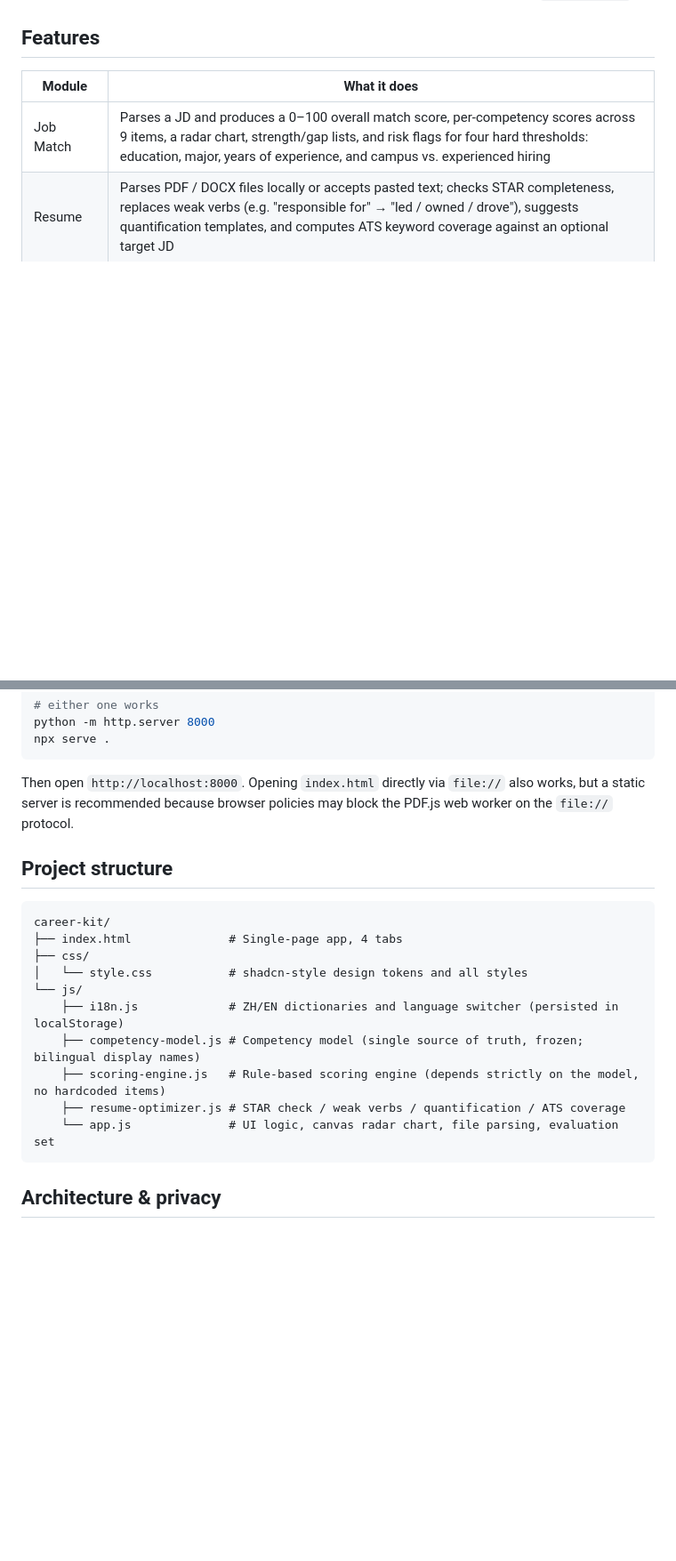
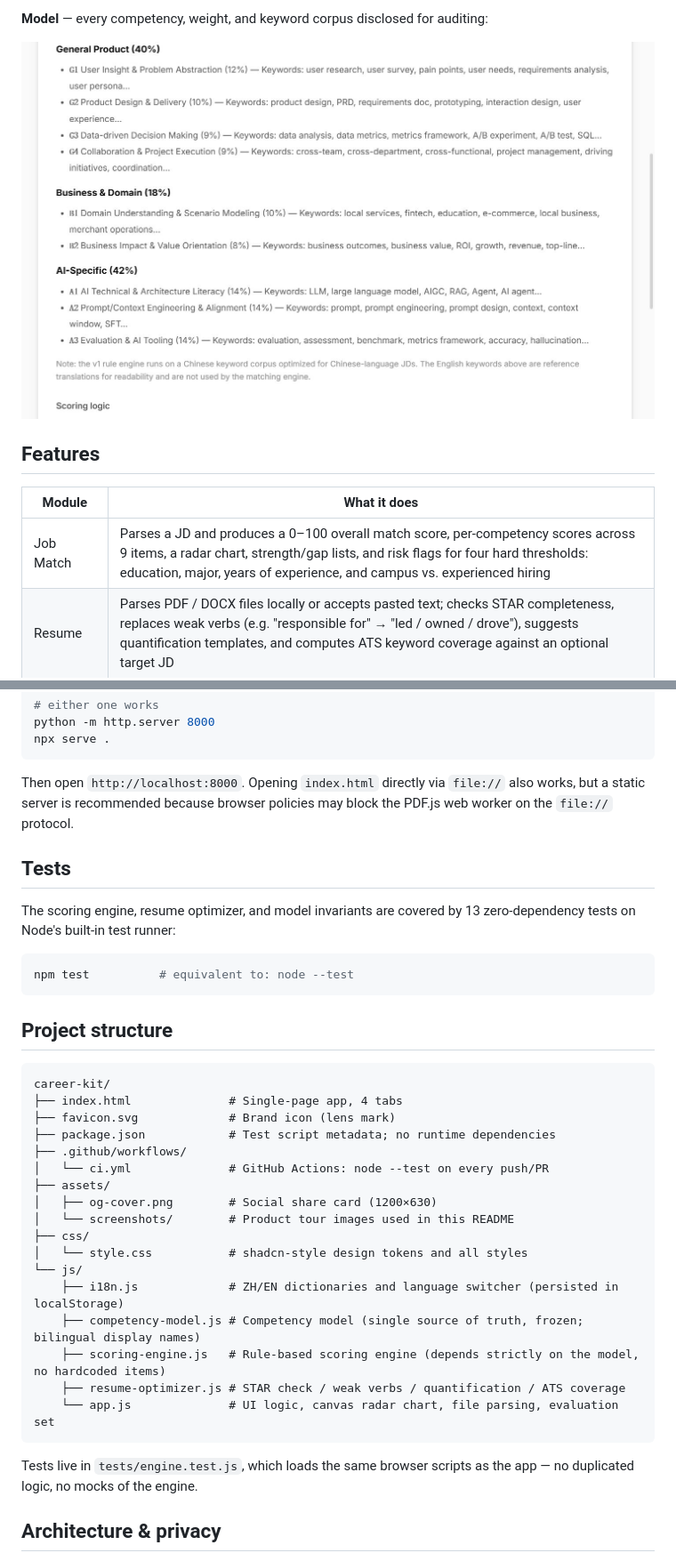
Before and after one commit to Shuyi-CH/career-kit, a Markdown page: README.md, 2 parts joined by grey strips. Shown at 89% size. GitHub-like rendering; pictures changed too: assets/screenshots/model.jpg (added); blank space fills up the shorter version.

````diff
--- a/README.md
+++ b/README.md
@@ -14,3 +31,6 @@ No sign-up required. All analysis runs locally in the browser, and history is st
+**Model** — every competency, weight, and keyword corpus disclosed for auditing:
+
+![Competency model](assets/screenshots/model.jpg)
 
 ## Features
 
@@ -36,11 +56,26 @@ npx serve .
 
 Then open `http://localhost:8000`. Opening `index.html` directly via `file://` also works, but a static server is recommended because browser policies may block the PDF.js web worker on the `file://` protocol.
 
+## Tests
+
+The scoring engine, resume optimizer, and model invariants are covered by 13 zero-dependency tests on Node's built-in test runner:
+
+```bash
+npm test          # equivalent to: node --test
+```
+
 ## Project structure
 
 ```
 career-kit/
 ├── index.html              # Single-page app, 4 tabs
+├── favicon.svg             # Brand icon (lens mark)
+├── package.json            # Test script metadata; no runtime dependencies
+├── .github/workflows/
+│   └── ci.yml              # GitHub Actions: node --test on every push/PR
+├── assets/
+│   ├── og-cover.png        # Social share card (1200×630)
+│   └── screenshots/        # Product tour images used in this README
 ├── css/
 │   └── style.css           # shadcn-style design tokens and all styles
 └── js/
@@ -50,6 +85,8 @@ career-kit/
     ├── resume-optimizer.js # STAR check / weak verbs / quantification / ATS coverage
     └── app.js              # UI logic, canvas radar chart, file parsing, evaluation set
 ```
+
+Tests live in `tests/engine.test.js`, which loads the same browser scripts as the app — no duplicated logic, no mocks of the engine.
 
 ## Architecture & privacy
 
````
Also changed, not shown: other parts of README.md (+17 -0 lines), assets/og-cover.png (added), assets/screenshots/evaluation.jpg (added), assets/screenshots/job-match.jpg (added), assets/screenshots/resume.jpg (added), 5 other files.
